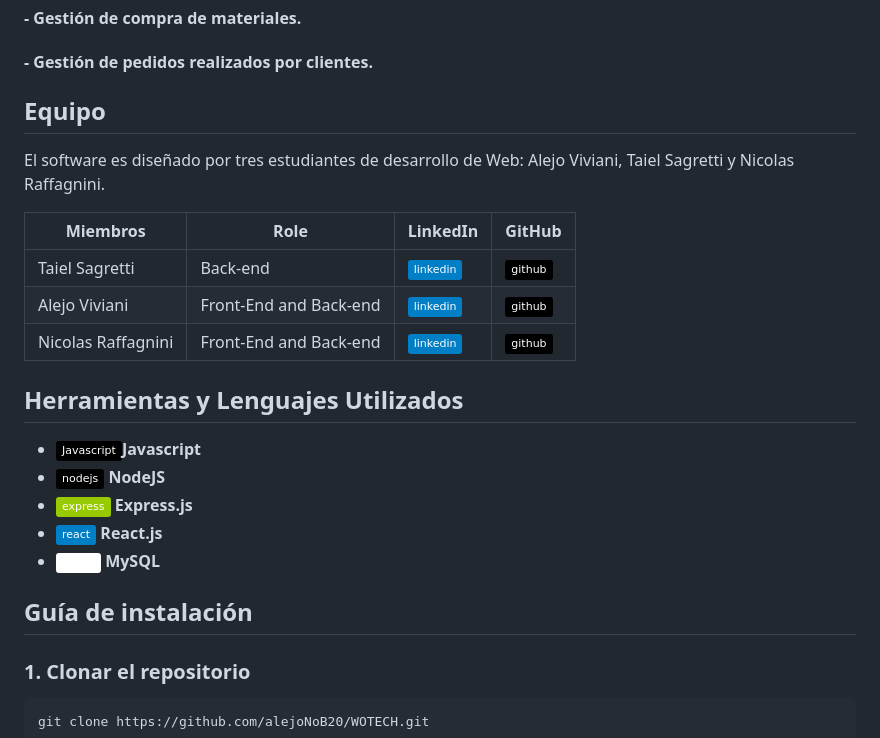
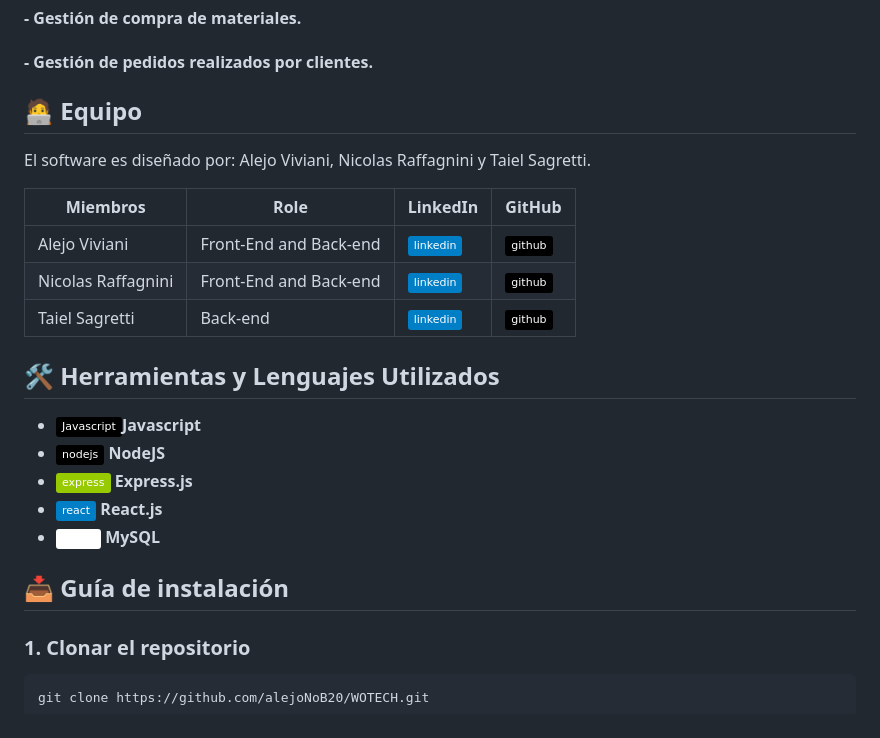
Before and after one commit to alejoNoB20/WOTECH, a Markdown page: README-ES.md, the part around one of its changes. Rendered like a GitHub page; badges without logos.

````diff
--- a/README-ES.md
+++ b/README-ES.md
@@ -16,24 +27,24 @@ Si bien es un proyecto que está en proceso, con la idea de seguir incorporando
 #### - Gestión de compra de materiales.
 #### - Gestión de pedidos realizados por clientes.
 
-##  Equipo
-El software es diseñado por tres estudiantes de desarrollo de Web: Alejo Viviani, Taiel Sagretti y Nicolas Raffagnini.
+## 🧑‍💻 Equipo
+El software es diseñado por: Alejo Viviani, Nicolas Raffagnini y Taiel Sagretti.
 
 | Miembros             | Role               | LinkedIn                                                                                               | GitHub                                                                                                                  |
 | ------------------ | ------------------ | ------------------------------------------------------------------------------------------------------ | ----------------------------------------------------------------------------------------------------------------------- |
-| Taiel Sagretti     | Back-end           | [![LinkedIn](https://img.shields.io/badge/linkedin-blue?logo=linkedin)](https://www.linkedin.com/in/taiel-sagretti/) | [![GitHub](https://img.shields.io/badge/github-black?logo=github)](https://github.com/Tai-MS)                        |
 | Alejo Viviani      | Front-End and Back-end          | [![LinkedIn](https://img.shields.io/badge/linkedin-blue?logo=linkedin)](https://www.linkedin.com/in/alejo-viviani/) | [![GitHub](https://img.shields.io/badge/github-black?logo=github)](https://github.com/alejoNoB20) |
 | Nicolas Raffagnini | Front-End and Back-end | [![LinkedIn](https://img.shields.io/badge/linkedin-blue?logo=linkedin)](https://www.linkedin.com/in/nicolas-raffagnini/) | [![GitHub](https://img.shields.io/badge/github-black?logo=github)](https://github.com/nico-raffa)
+| Taiel Sagretti     | Back-end           | [![LinkedIn](https://img.shields.io/badge/linkedin-blue?logo=linkedin)](https://www.linkedin.com/in/taiel-sagretti/) | [![GitHub](https://img.shields.io/badge/github-black?logo=github)](https://github.com/Tai-MS)                        |
 
 
-##  Herramientas y Lenguajes Utilizados
+## 🛠️ Herramientas y Lenguajes Utilizados
 - ![Javascript](https://img.shields.io/badge/Javascript-black?logo=javascript)**Javascript**
 - ![NodeJS](https://img.shields.io/badge/nodejs-black?logo=node.js) **NodeJS**
 - ![Express](https://img.shields.io/badge/express-green?logo=express) **Express.js**
 - ![React](https://img.shields.io/badge/react-blue?logo=react) **React.js**
 - ![MySQL](https://img.shields.io/badge/mysql-white?logo=mysql) **MySQL**
 
-##  Guía de instalación
+## 📥 Guía de instalación
 
 ###  1. Clonar el repositorio
 ```bash
````
Also changed, not shown: other parts of README-ES.md (+22 -8 lines).
